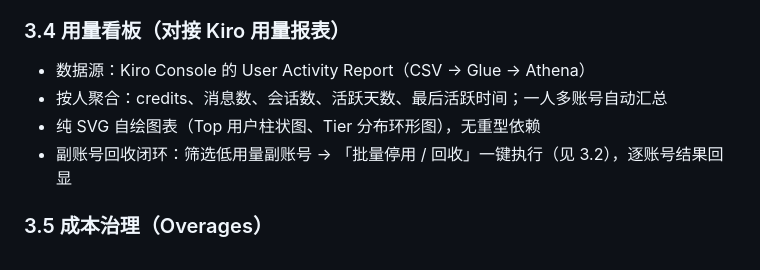
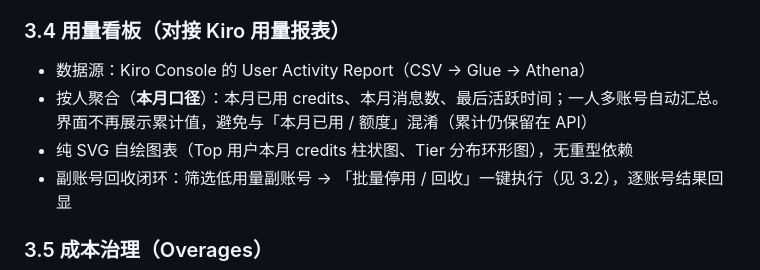
Before and after one commit to Sm1-z/kiro-feishu-account-bot, a Markdown page: docs/PRODUCT.md, the part around the change. GitHub-like rendering.

```diff
--- a/docs/PRODUCT.md
+++ b/docs/PRODUCT.md
@@ -75,8 +75,8 @@
 ### 3.4 用量看板（对接 Kiro 用量报表）
 
 - 数据源：Kiro Console 的 User Activity Report（CSV → Glue → Athena）
-- 按人聚合：credits、消息数、会话数、活跃天数、最后活跃时间；一人多账号自动汇总
-- 纯 SVG 自绘图表（Top 用户柱状图、Tier 分布环形图），无重型依赖
+- 按人聚合（**本月口径**）：本月已用 credits、本月消息数、最后活跃时间；一人多账号自动汇总。界面不再展示累计值，避免与「本月已用 / 额度」混淆（累计仍保留在 API）
+- 纯 SVG 自绘图表（Top 用户本月 credits 柱状图、Tier 分布环形图），无重型依赖
 - 副账号回收闭环：筛选低用量副账号 → 「批量停用 / 回收」一键执行（见 3.2），逐账号结果回显
 
 ### 3.5 成本治理（Overages）
```
Also changed, not shown: README.md (+1 -1 lines), docs/screenshots/05-admin-accounts.png, docs/screenshots/11-admin-flat-selection.png, docs/screenshots/12-deactivate-review-modal.png, docs/screenshots/13-billing-history-modal.png, 5 other files.
